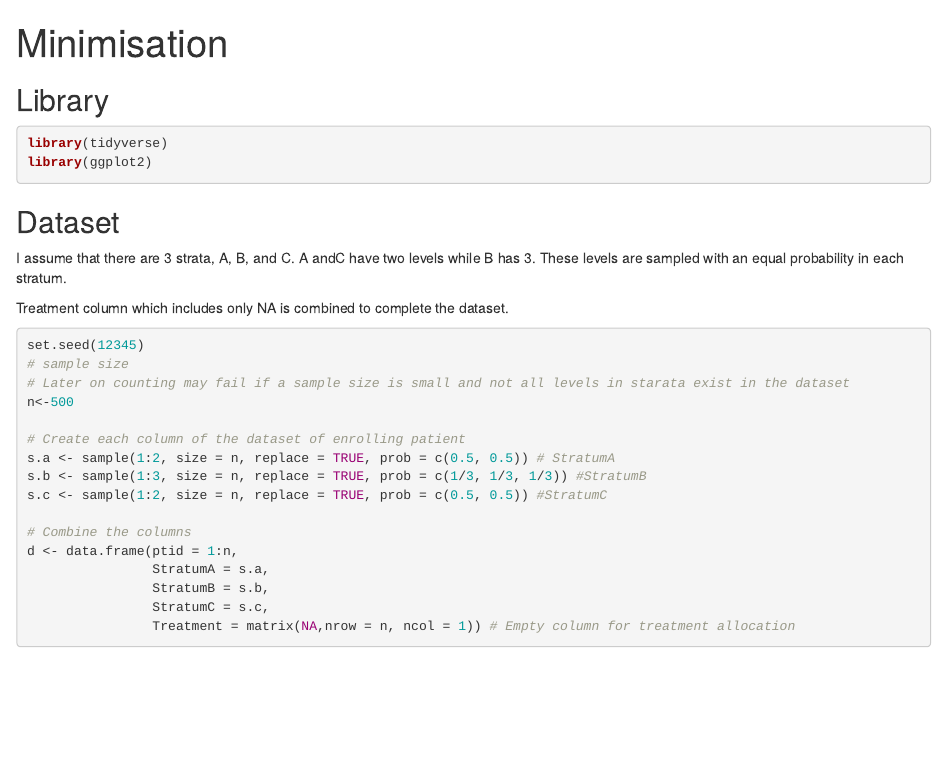
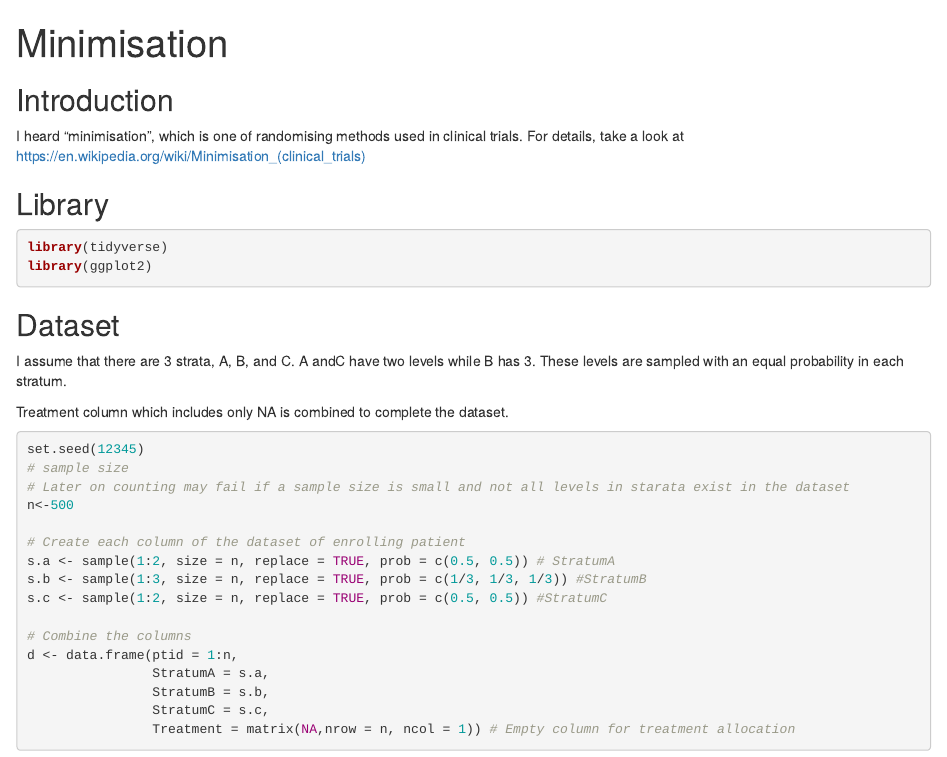
Before and after one commit to StatsLearner/School, an R Markdown document (minimisation.Rmd): the page in a window 1100 px wide, from its top. Rendered offline with R 4.5, knitr and Pandoc, with nearby package versions; some code elsewhere in the file could not run offline.

Commit message:
Added intro

````diff
--- a/minimisation.Rmd
+++ b/minimisation.Rmd
@@ -2,6 +2,10 @@
 title: "Minimisation"
 output: html_document
 ---
+
+## Introduction
+I heard "minimisation", which is one of randomising methods used in clinical trials. For details, take a look at https://en.wikipedia.org/wiki/Minimisation_(clinical_trials)
+
 
 ```{r setup, include=FALSE}
 knitr::opts_chunk$set(echo = TRUE)
````
